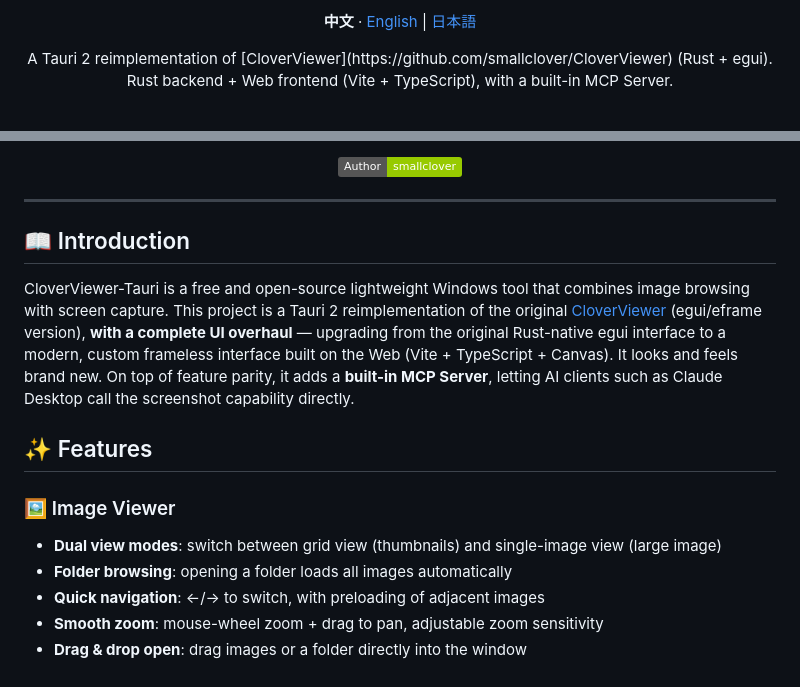
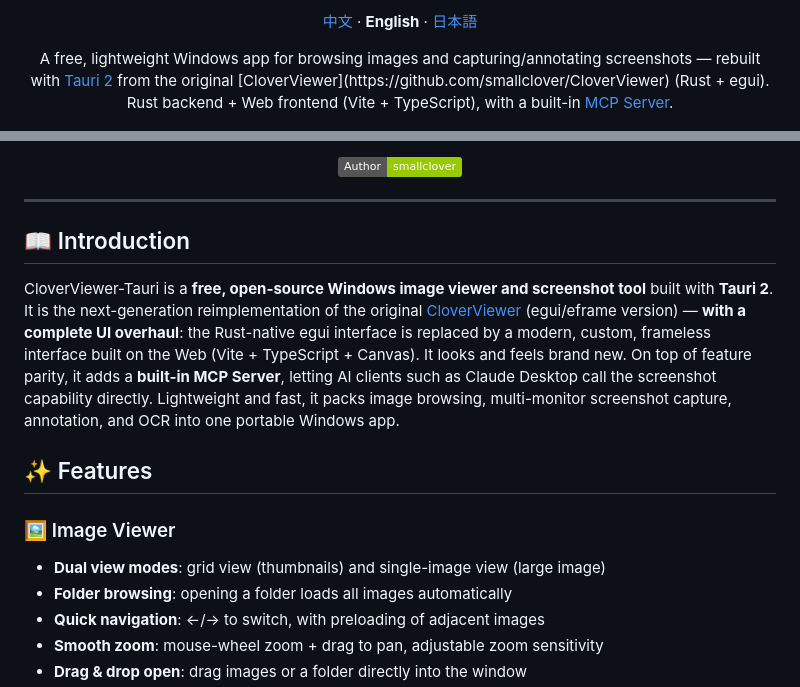
Before and after one commit to smallclover/CloverViewer-Tauri, a Markdown page: README.en.md, 2 parts joined by grey strips. Drawn GitHub-style; badges without logos.

```diff
--- a/README.en.md
+++ b/README.en.md
@@ -4,9 +4,9 @@
   <p>
-    <b>中文</b> · <a href="README.md">English</a> | <a href="README.ja.md">日本語</a>
+    <a href="README.md">中文</a> · <b>English</b> · <a href="README.ja.md">日本語</a>
   </p>
   <p>
-    A Tauri 2 reimplementation of [CloverViewer](https://github.com/smallclover/CloverViewer) (Rust + egui).<br>
-    Rust backend + Web frontend (Vite + TypeScript), with a built-in MCP Server.
+    A free, lightweight Windows app for browsing images and capturing/annotating screenshots — rebuilt with <a href="https://tauri.app">Tauri 2</a> from the original [CloverViewer](https://github.com/smallclover/CloverViewer) (Rust + egui).<br>
+    Rust backend + Web frontend (Vite + TypeScript), with a built-in <a href="https://modelcontextprotocol.io">MCP Server</a>.
   </p>
   <p>
     <img src="https://img.shields.io/badge/version-0.1.0-2E7D32" alt="Version">
@@ -23,13 +24,13 @@
 
 ## 📖 Introduction
 
-CloverViewer-Tauri is a free and open-source lightweight Windows tool that combines image browsing with screen capture. This project is a Tauri 2 reimplementation of the original [CloverViewer](https://github.com/smallclover/CloverViewer) (egui/eframe version), **with a complete UI overhaul** — upgrading from the original Rust-native egui interface to a modern, custom frameless interface built on the Web (Vite + TypeScript + Canvas). It looks and feels brand new. On top of feature parity, it adds a **built-in MCP Server**, letting AI clients such as Claude Desktop call the screenshot capability directly.
+CloverViewer-Tauri is a **free, open-source Windows image viewer and screenshot tool** built with **Tauri 2**. It is the next-generation reimplementation of the original [CloverViewer](https://github.com/smallclover/CloverViewer) (egui/eframe version) — **with a complete UI overhaul**: the Rust-native egui interface is replaced by a modern, custom, frameless interface built on the Web (Vite + TypeScript + Canvas). It looks and feels brand new. On top of feature parity, it adds a **built-in MCP Server**, letting AI clients such as Claude Desktop call the screenshot capability directly. Lightweight and fast, it packs image browsing, multi-monitor screenshot capture, annotation, and OCR into one portable Windows app.
 
 ## ✨ Features
 
 ### 🖼️ Image Viewer
 
-*   **Dual view modes**: switch between grid view (thumbnails) and single-image view (large image)
+*   **Dual view modes**: grid view (thumbnails) and single-image view (large image)
 *   **Folder browsing**: opening a folder loads all images automatically
 *   **Quick navigation**: ←/→ to switch, with preloading of adjacent images
 *   **Smooth zoom**: mouse-wheel zoom + drag to pan, adjustable zoom sensitivity
```
Also changed, not shown: other parts of README.en.md (+6 -5 lines), README.ja.md (+9 -8 lines), README.md (+10 -9 lines).
